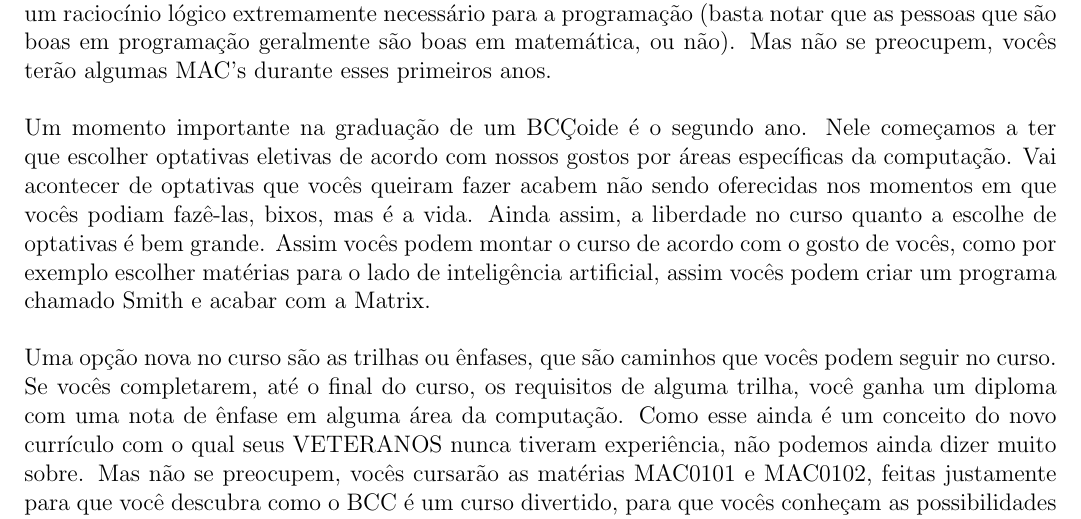
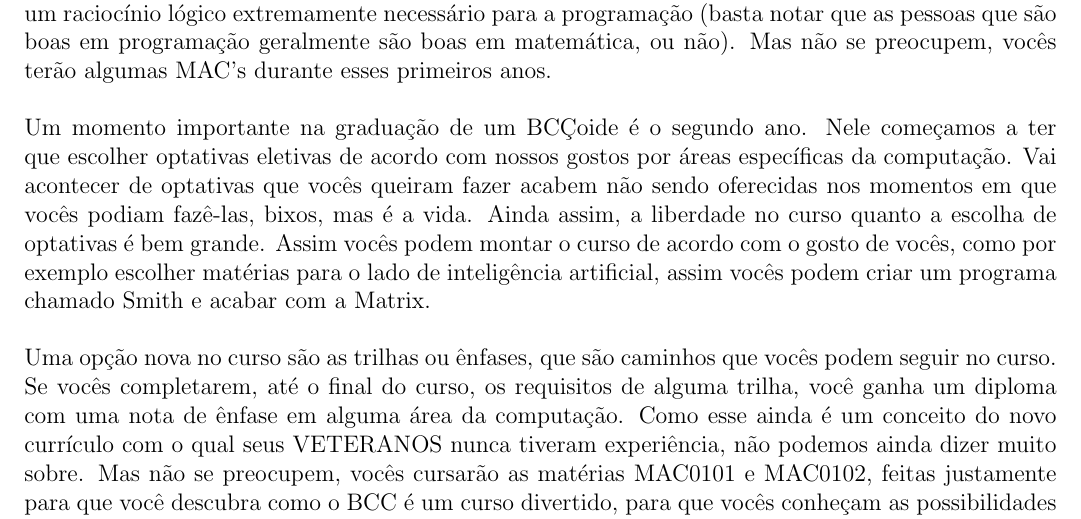
Before and after one commit to Kazuo256/guiadobixo, a LaTeX document (src/GuiaDoBixo.tex, which reads src/cursos_bcc.tex): part of page 19 of 75, cut so that both start at the same text. Compiled offline with pdfLaTeX.

Commit message:
Update cursos_bcc.tex

```diff
--- a/src/cursos_bcc.tex
+++ b/src/cursos_bcc.tex
@@ -58,7 +58,7 @@ Um momento importante na graduação de um BCÇoide é o segundo ano. Nele come
 a ter que escolher optativas eletivas de acordo com nossos gostos por áreas
 específicas da computação. Vai acontecer de optativas que vocês queiram fazer
 acabem não sendo oferecidas nos momentos em que vocês podiam fazê-las, bixos,
-mas é a vida. Ainda assim, a liberdade no curso quanto a escolhe de optativas é
+mas é a vida. Ainda assim, a liberdade no curso quanto a escolha de optativas é
 bem grande. Assim vocês podem montar o curso de acordo com o gosto de vocês,
 como por exemplo escolher matérias para o lado de inteligência artificial, assim
 vocês podem criar um programa chamado Smith e acabar com a Matrix.
```
